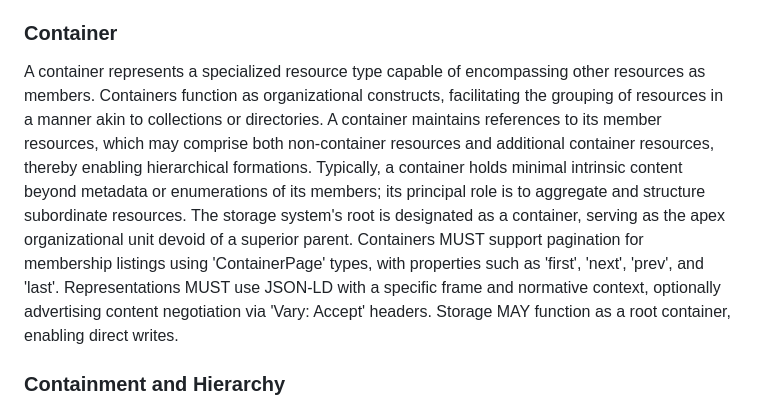
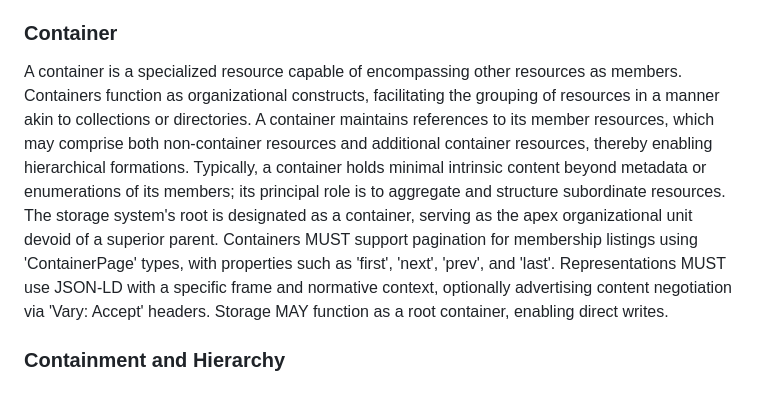
Before and after one commit to w3c/lws-protocol, a Markdown page: lws10-core/logicalresourceorganization.md, the part around the change. Rendered like a GitHub page.

Commit message:
a container is not / does not represent a resource type
1. we are not talking about what containers represent,
  but about what they are, so s/represents/is/

2. a container is not a resource type, it is a resource
   (or we could write "containers are a specialized resource type",
   but I find the former clearer), so s/type//

```diff
--- a/lws10-core/logicalresourceorganization.md
+++ b/lws10-core/logicalresourceorganization.md
@@ -5,7 +5,7 @@ This section delineates the abstract data model governing the organization of re
 In LWS, a resource constitutes the fundamental unit of storage and access. Each resource possesses a unique identifier within the system. A resource may encompass data, such as content or structured information, alongside associated metadata, including attributes like type or modification timestamps. Resources MUST be classified as 'DataResource', 'Container', or 'MetadataResource' via metadata types. DataResources MAY have multiple representations; servers MUST track original media types and support reification in metadata using the 'representation' property, which includes 'mediaType' and optional 'sizeInBytes'.
 
 ### Container
-A container represents a specialized resource type capable of encompassing other resources as members. Containers function as organizational constructs, facilitating the grouping of resources in a manner akin to collections or directories. A container maintains references to its member resources, which may comprise both non-container resources and additional container resources, thereby enabling hierarchical formations. Typically, a container holds minimal intrinsic content beyond metadata or enumerations of its members; its principal role is to aggregate and structure subordinate resources. The storage system's root is designated as a container, serving as the apex organizational unit devoid of a superior parent. Containers MUST support pagination for membership listings using 'ContainerPage' types, with properties such as 'first', 'next', 'prev', and 'last'. Representations MUST use JSON-LD with a specific frame and normative context, optionally advertising content negotiation via 'Vary: Accept' headers. Storage MAY function as a root container, enabling direct writes.
+A container is a specialized resource capable of encompassing other resources as members. Containers function as organizational constructs, facilitating the grouping of resources in a manner akin to collections or directories. A container maintains references to its member resources, which may comprise both non-container resources and additional container resources, thereby enabling hierarchical formations. Typically, a container holds minimal intrinsic content beyond metadata or enumerations of its members; its principal role is to aggregate and structure subordinate resources. The storage system's root is designated as a container, serving as the apex organizational unit devoid of a superior parent. Containers MUST support pagination for membership listings using 'ContainerPage' types, with properties such as 'first', 'next', 'prev', and 'last'. Representations MUST use JSON-LD with a specific frame and normative context, optionally advertising content negotiation via 'Vary: Accept' headers. Storage MAY function as a root container, enabling direct writes.
 
 ### Containment and Hierarchy
 With the exception of the root container, every resource is affiliated with precisely one parent container. This affiliation engenders a strict hierarchical structure, manifesting as a tree with a singular root container at its pinnacle. Upon creation within a designated container, a new resource becomes a member of that container, appearing within its membership enumeration. Cycles or multiple parent affiliations are prohibited within this model; a resource cannot concurrently belong to multiple containers without duplication or alternative referencing mechanisms external to the core containment framework. This constraint enhances model simplicity and aligns with conventional organizational paradigms. Containment MUST be modeled as metadata links using 'contains' (from container to member) and 'partOf' (from member to container), allowing transitive queries and multiple hierarchies without slash semantics. Servers MAY support hierarchy arrays for ancestors.
```
